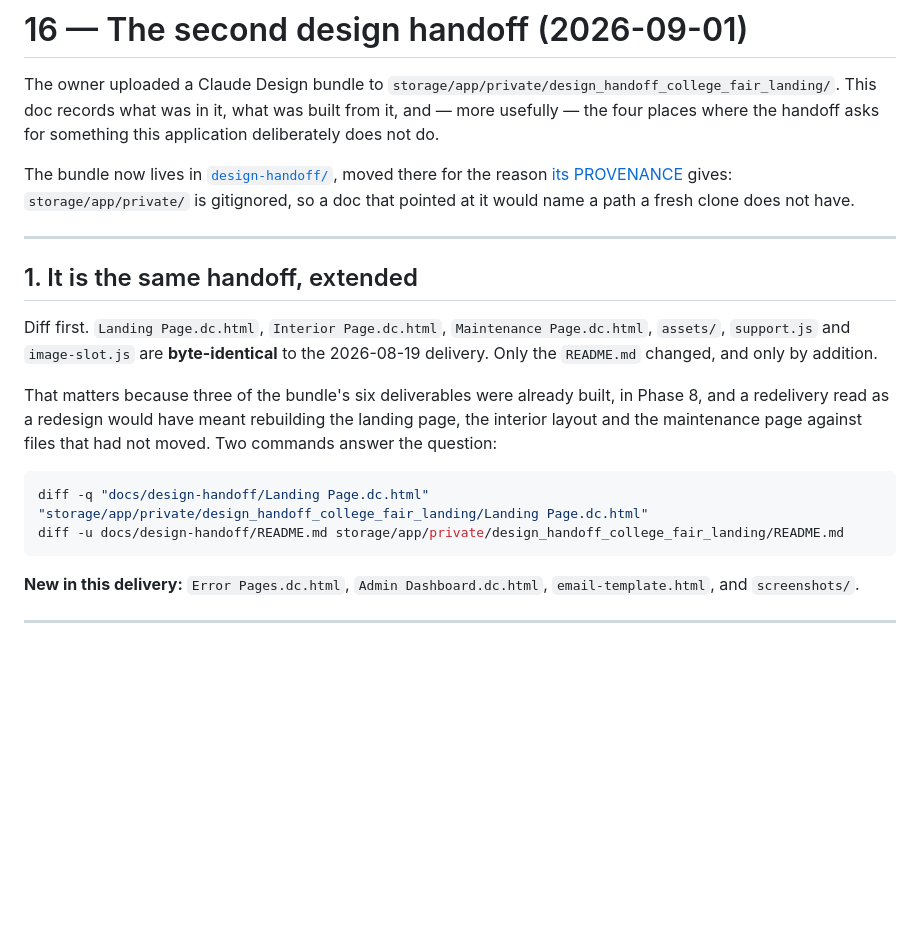
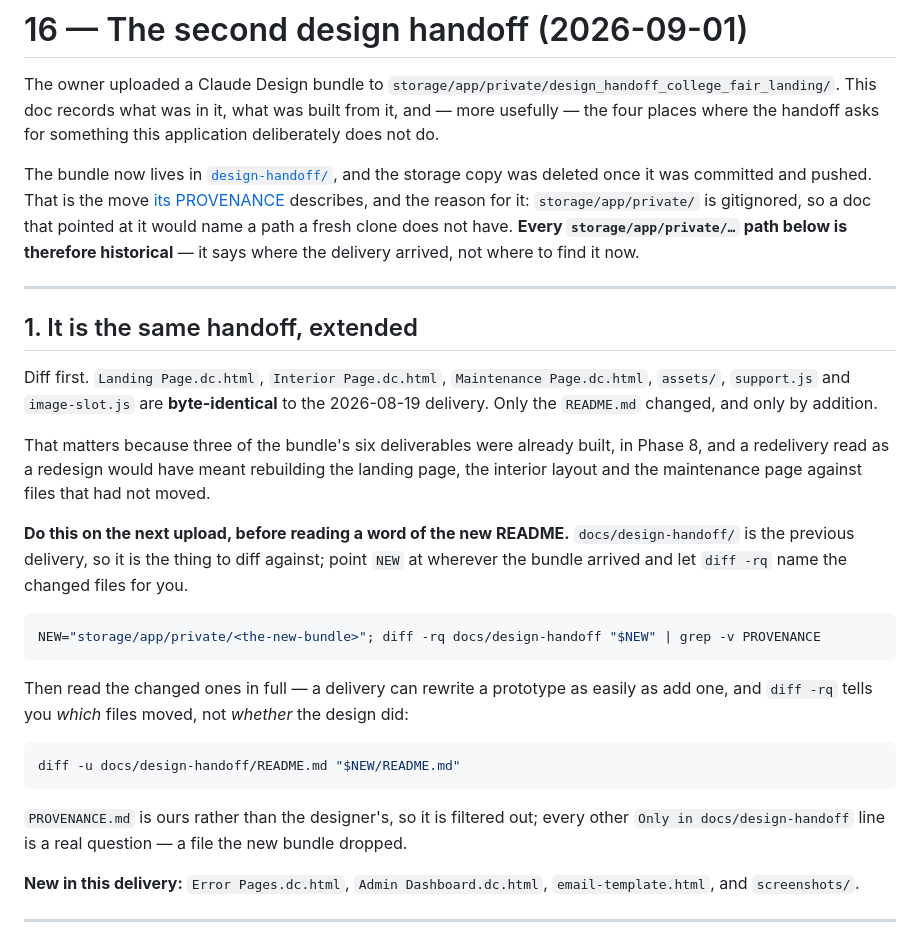
Before and after one commit to uclemmer/coasttocoast, a Markdown page: docs/16-design-handoff-2026-09.md, the part around the change. Drawn GitHub-style; blank space fills up the shorter version.

Commit message:
docs/16: make the diff-first recipe runnable after the bundle was deleted
The storage copy of the handoff is gone now that the tracked one is pushed, so
the two commands doc 16 printed named paths that no longer exist. They were the
useful part of that section -- the whole point of §1 is that diffing first is
what stopped a redelivery being read as a redesign -- so they are rewritten
against the next upload rather than the last one.

`diff -rq docs/design-handoff "$NEW"` is the better shape anyway. The old pair
checked one prototype and the README, which only answers the question if you
already guessed which files to suspect; this names every added, changed and
dropped file without being told. Verified against a doctored copy: it reported
all three kinds, and the `grep -v PROVENANCE` filter keeps our own file out of
the results, since it is ours and not the designer's.

A dropped file is the case worth having: `Only in docs/design-handoff` means the
new bundle no longer ships something the build was made from, and nothing else
here would have surfaced that.

Co-Authored-By: Claude Opus 5 <noreply@anthropic.com>

````diff
--- a/docs/16-design-handoff-2026-09.md
+++ b/docs/16-design-handoff-2026-09.md
@@ -4,9 +4,11 @@ The owner uploaded a Claude Design bundle to `storage/app/private/design_handoff
 This doc records what was in it, what was built from it, and — more usefully — the four places where
 the handoff asks for something this application deliberately does not do.
 
-The bundle now lives in [`design-handoff/`](design-handoff/), moved there for the reason
-[its PROVENANCE](design-handoff/PROVENANCE.md) gives: `storage/app/private/` is gitignored, so a doc
-that pointed at it would name a path a fresh clone does not have.
+The bundle now lives in [`design-handoff/`](design-handoff/), and the storage copy was deleted once
+it was committed and pushed. That is the move [its PROVENANCE](design-handoff/PROVENANCE.md)
+describes, and the reason for it: `storage/app/private/` is gitignored, so a doc that pointed at it
+would name a path a fresh clone does not have. **Every `storage/app/private/…` path below is
+therefore historical** — it says where the delivery arrived, not where to find it now.
 
 ---
 
@@ -18,12 +20,25 @@ Diff first. `Landing Page.dc.html`, `Interior Page.dc.html`, `Maintenance Page.d
 
 That matters because three of the bundle's six deliverables were already built, in Phase 8, and a
 redelivery read as a redesign would have meant rebuilding the landing page, the interior layout and
-the maintenance page against files that had not moved. Two commands answer the question:
+the maintenance page against files that had not moved.
+
+**Do this on the next upload, before reading a word of the new README.** `docs/design-handoff/` is
+the previous delivery, so it is the thing to diff against; point `NEW` at wherever the bundle
+arrived and let `diff -rq` name the changed files for you.
 
 ```bash
-diff -q "docs/design-handoff/Landing Page.dc.html" "storage/app/private/design_handoff_college_fair_landing/Landing Page.dc.html"
-diff -u docs/design-handoff/README.md storage/app/private/design_handoff_college_fair_landing/README.md
+NEW="storage/app/private/<the-new-bundle>"; diff -rq docs/design-handoff "$NEW" | grep -v PROVENANCE
 ```
+
+Then read the changed ones in full — a delivery can rewrite a prototype as easily as add one, and
+`diff -rq` tells you *which* files moved, not *whether* the design did:
+
+```bash
+diff -u docs/design-handoff/README.md "$NEW/README.md"
+```
+
+`PROVENANCE.md` is ours rather than the designer's, so it is filtered out; every other `Only in
+docs/design-handoff` line is a real question — a file the new bundle dropped.
 
 **New in this delivery:** `Error Pages.dc.html`, `Admin Dashboard.dc.html`, `email-template.html`,
 and `screenshots/`.
````
